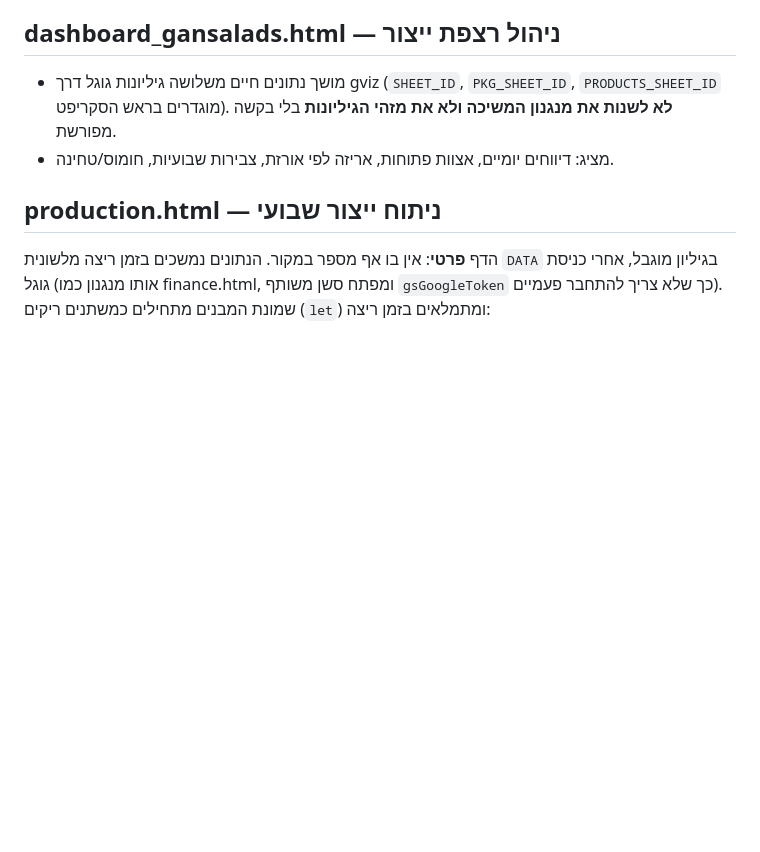
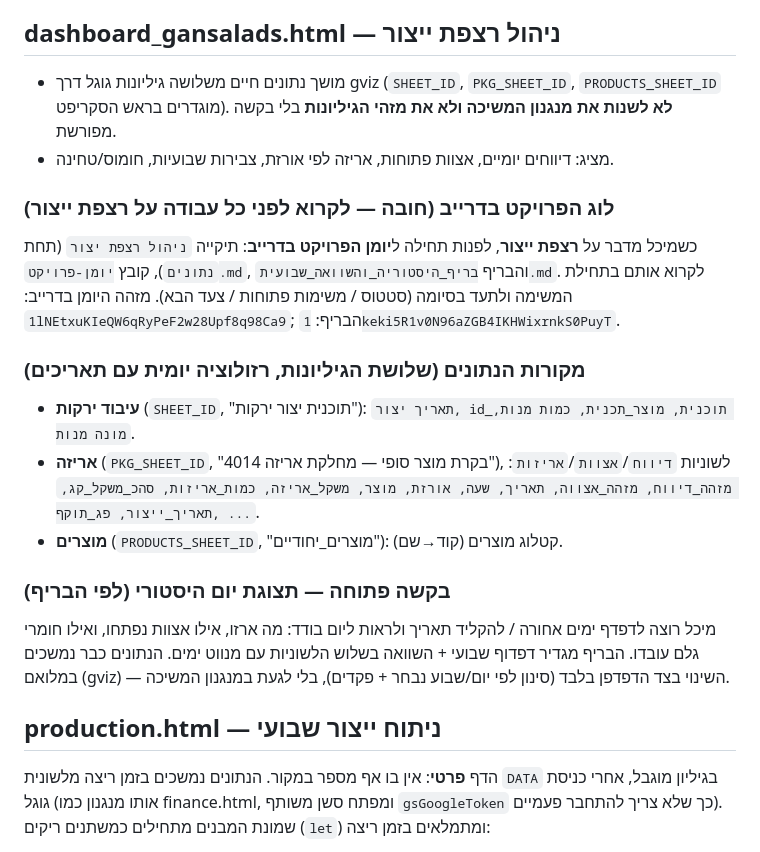
Before and after one commit to uchimata99/gansalads-dashboard, a Markdown page: CLAUDE.md, the part around the change. GitHub-like rendering; blank space fills up the shorter version.

Commit message:
תיעוד: פרוטוקול לוג רצפת ייצור + מקורות הנתונים + בקשת תצוגת יום
- CLAUDE.md: כשעובדים על רצפת ייצור — לפנות ליומן הפרויקט בדרייב
  (תיקיית "ניהול רצפת יצור") ולבריף ההיסטוריה/השוואה.
- תיעוד שלושת גיליונות ה-gviz ועמודותיהם (עיבוד ירקות, אריזה, מוצרים).
- בקשת תצוגת יום היסטורי (דפדוף/הקלדת תאריך) לפי הבריף.

Co-Authored-By: Claude Opus 4.8 <noreply@anthropic.com>
Claude-Session: https://claude.ai/code/session_01KQ9V2Z5rgJC4rUV7NryFv8

```diff
--- a/CLAUDE.md
+++ b/CLAUDE.md
@@ -23,6 +23,17 @@
 ## dashboard_gansalads.html — ניהול רצפת ייצור
 - מושך נתונים חיים משלושה גיליונות גוגל דרך gviz (`SHEET_ID`, `PKG_SHEET_ID`, `PRODUCTS_SHEET_ID` מוגדרים בראש הסקריפט). **לא לשנות את מנגנון המשיכה ולא את מזהי הגיליונות** בלי בקשה מפורשת.
 - מציג: דיווחים יומיים, אצוות פתוחות, אריזה לפי אורזת, צבירות שבועיות, חומוס/טחינה.
+
+### לוג הפרויקט בדרייב (חובה — לקרוא לפני כל עבודה על רצפת ייצור)
+כשמיכל מדבר על **רצפת ייצור**, לפנות תחילה ל**יומן הפרויקט בדרייב**: תיקייה `ניהול רצפת יצור` (תחת `נתונים`), קובץ `יומן-פרויקט.md`, והבריף `בריף_היסטוריה_והשוואה_שבועית.md`. לקרוא אותם בתחילת המשימה ולתעד בסיומה (סטטוס / משימות פתוחות / צעד הבא). מזהה היומן בדרייב: `1lNEtxuKIeQW6qRyPeF2w28Upf8q98Ca9`; הבריף: `1keki5R1v0N96aZGB4IKHWixrnkS0PuyT`.
+
+### מקורות הנתונים (שלושת הגיליונות, רזולוציה יומית עם תאריכים)
+- **עיבוד ירקות** (`SHEET_ID`, "תוכנית יצור ירקות"): `תאריך יצור, id_תוכנית, מוצר_תכנית, כמות מנות, מונה מנות`.
+- **אריזה** (`PKG_SHEET_ID`, "בקרת מוצר סופי — מחלקת אריזה 4014"), לשוניות `דיווח`/`אצוות`/`אריזות`: `מזהה_דיווח, מזהה_אצווה, תאריך, שעה, אורזת, מוצר, משקל_אריזה, כמות_אריזות, סהכ_משקל_קג, תאריך_ייצור, פג_תוקף, ...`.
+- **מוצרים** (`PRODUCTS_SHEET_ID`, "מוצרים_יחודיים"): קטלוג מוצרים (קוד→שם).
+
+### בקשה פתוחה — תצוגת יום היסטורי (לפי הבריף)
+מיכל רוצה לדפדף ימים אחורה / להקליד תאריך ולראות ליום בודד: מה ארזו, אילו אצוות נפתחו, ואילו חומרי גלם עובדו. הבריף מגדיר דפדוף שבועי + השוואה בשלוש הלשוניות עם מנווט ימים. הנתונים כבר נמשכים במלואם (gviz) — השינוי בצד הדפדפן בלבד (סינון לפי יום/שבוע נבחר + פקדים), בלי לגעת במנגנון המשיכה.
 
 ## production.html — ניתוח ייצור שבועי
 הדף **פרטי**: אין בו אף מספר במקור. הנתונים נמשכים בזמן ריצה מלשונית `DATA` בגיליון מוגבל, אחרי כניסת גוגל (אותו מנגנון כמו finance.html, ומפתח סשן משותף `gsGoogleToken` כך שלא צריך להתחבר פעמיים). שמונת המבנים מתחילים כמשתנים ריקים (`let`) ומתמלאים בזמן ריצה:
```
